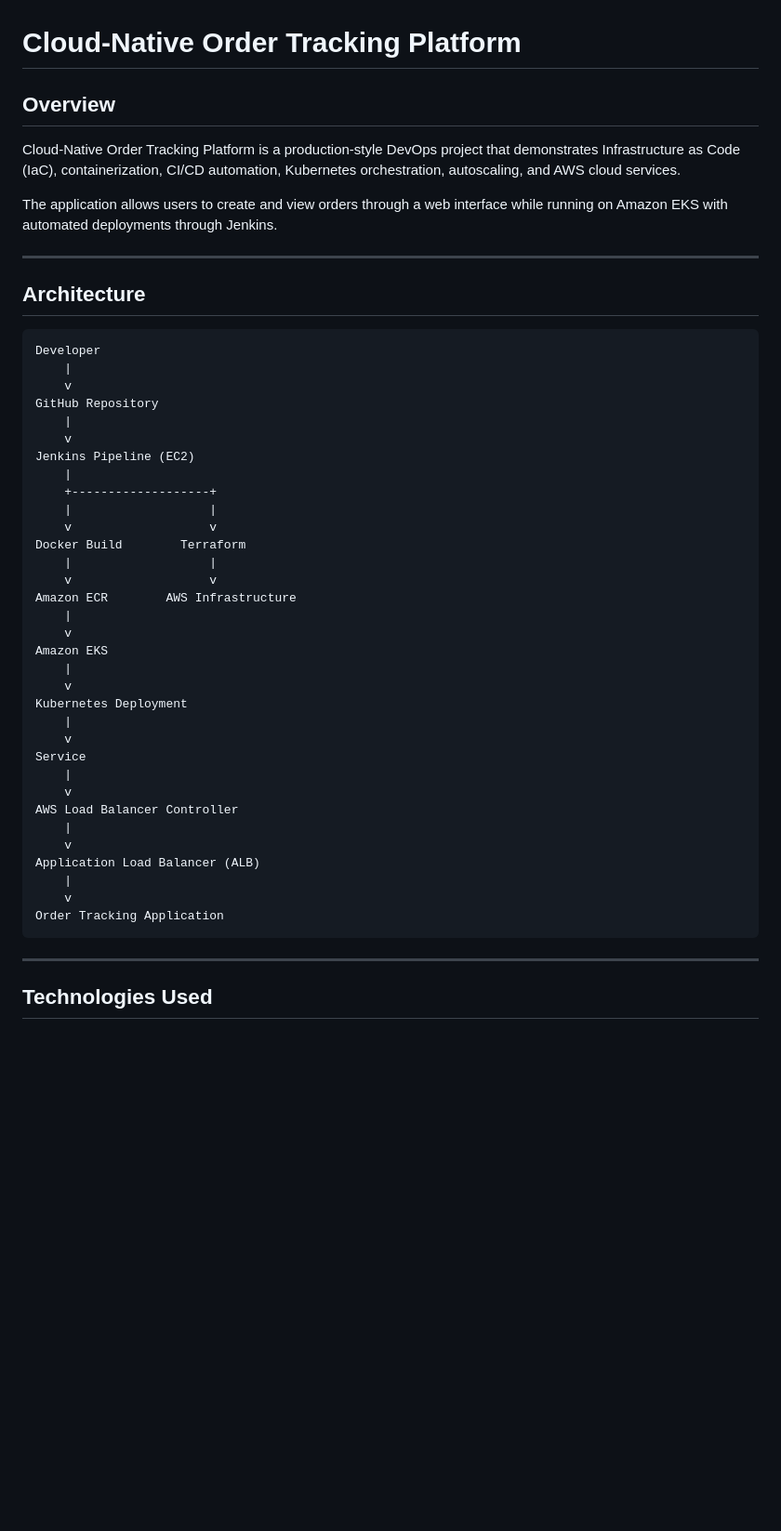
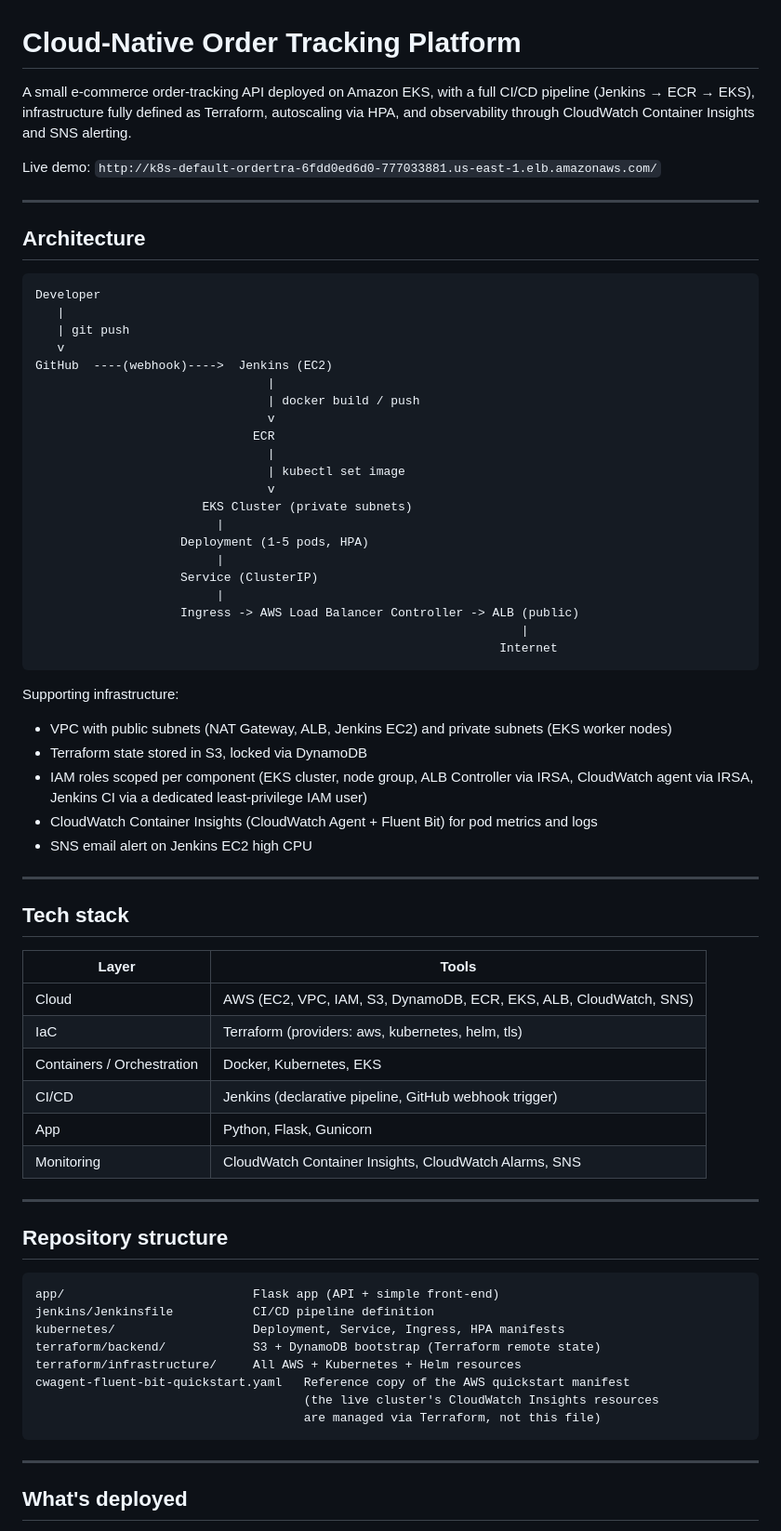
Before and after one commit to jyotics24/cloud-native-order-tracking-platform, a Markdown page: README.md, the part around one of its changes. Shown at 93% size. Drawn GitHub-style; blank space fills up the shorter version.

Commit message:
Finalize README

````diff
--- a/README.md
+++ b/README.md
@@ -1,52 +1,73 @@
 # Cloud-Native Order Tracking Platform
 
-## Overview
+A small e-commerce order-tracking API deployed on Amazon EKS, with a full CI/CD pipeline (Jenkins → ECR → EKS), infrastructure fully defined as Terraform, autoscaling via HPA, and observability through CloudWatch Container Insights and SNS alerting.
 
-Cloud-Native Order Tracking Platform is a production-style DevOps project that demonstrates Infrastructure as Code (IaC), containerization, CI/CD automation, Kubernetes orchestration, autoscaling, and AWS cloud services.
-
-The application allows users to create and view orders through a web interface while running on Amazon EKS with automated deployments through Jenkins.
+Live demo: `http://k8s-default-ordertra-6fdd0ed6d0-777033881.us-east-1.elb.amazonaws.com/`
 
 ---
 
 ## Architecture
 
-```text
+```
 Developer
-    |
-    v
-GitHub Repository
-    |
-    v
-Jenkins Pipeline (EC2)
-    |
-    +-------------------+
-    |                   |
-    v                   v
-Docker Build        Terraform
-    |                   |
-    v                   v
-Amazon ECR        AWS Infrastructure
-    |
-    v
-Amazon EKS
-    |
-    v
-Kubernetes Deployment
-    |
-    v
-Service
-    |
-    v
-AWS Load Balancer Controller
-    |
-    v
-Application Load Balancer (ALB)
-    |
-    v
-Order Tracking Application
+   |
+   | git push
+   v
+GitHub  ----(webhook)---->  Jenkins (EC2)
+                                |
+                                | docker build / push
+                                v
+                              ECR
+                                |
+                                | kubectl set image
+                                v
+                       EKS Cluster (private subnets)
+                         |
+                    Deployment (1-5 pods, HPA)
+                         |
+                    Service (ClusterIP)
+                         |
+                    Ingress -> AWS Load Balancer Controller -> ALB (public)
+                                                                   |
+                                                                Internet
+```
+
+Supporting infrastructure:
+- VPC with public subnets (NAT Gateway, ALB, Jenkins EC2) and private subnets (EKS worker nodes)
+- Terraform state stored in S3, locked via DynamoDB
+- IAM roles scoped per component (EKS cluster, node group, ALB Controller via IRSA, CloudWatch agent via IRSA, Jenkins CI via a dedicated least-privilege IAM user)
+- CloudWatch Container Insights (CloudWatch Agent + Fluent Bit) for pod metrics and logs
+- SNS email alert on Jenkins EC2 high CPU
+
+---
+
+## Tech stack
+
+| Layer | Tools |
+|---|---|
+| Cloud | AWS (EC2, VPC, IAM, S3, DynamoDB, ECR, EKS, ALB, CloudWatch, SNS) |
+| IaC | Terraform (providers: aws, kubernetes, helm, tls) |
+| Containers / Orchestration | Docker, Kubernetes, EKS |
+| CI/CD | Jenkins (declarative pipeline, GitHub webhook trigger) |
+| App | Python, Flask, Gunicorn |
+| Monitoring | CloudWatch Container Insights, CloudWatch Alarms, SNS |
+
+---
+
+## Repository structure
+
+```
+app/                          Flask app (API + simple front-end)
+jenkins/Jenkinsfile           CI/CD pipeline definition
+kubernetes/                   Deployment, Service, Ingress, HPA manifests
+terraform/backend/            S3 + DynamoDB bootstrap (Terraform remote state)
+terraform/infrastructure/     All AWS + Kubernetes + Helm resources
+cwagent-fluent-bit-quickstart.yaml   Reference copy of the AWS quickstart manifest
+                                     (the live cluster's CloudWatch Insights resources
+                                     are managed via Terraform, not this file)
 ```
 
 ---
 
-## Technologies Used
+## What's deployed
 
````
Also changed, not shown: other parts of README.md (+54 -225 lines).
